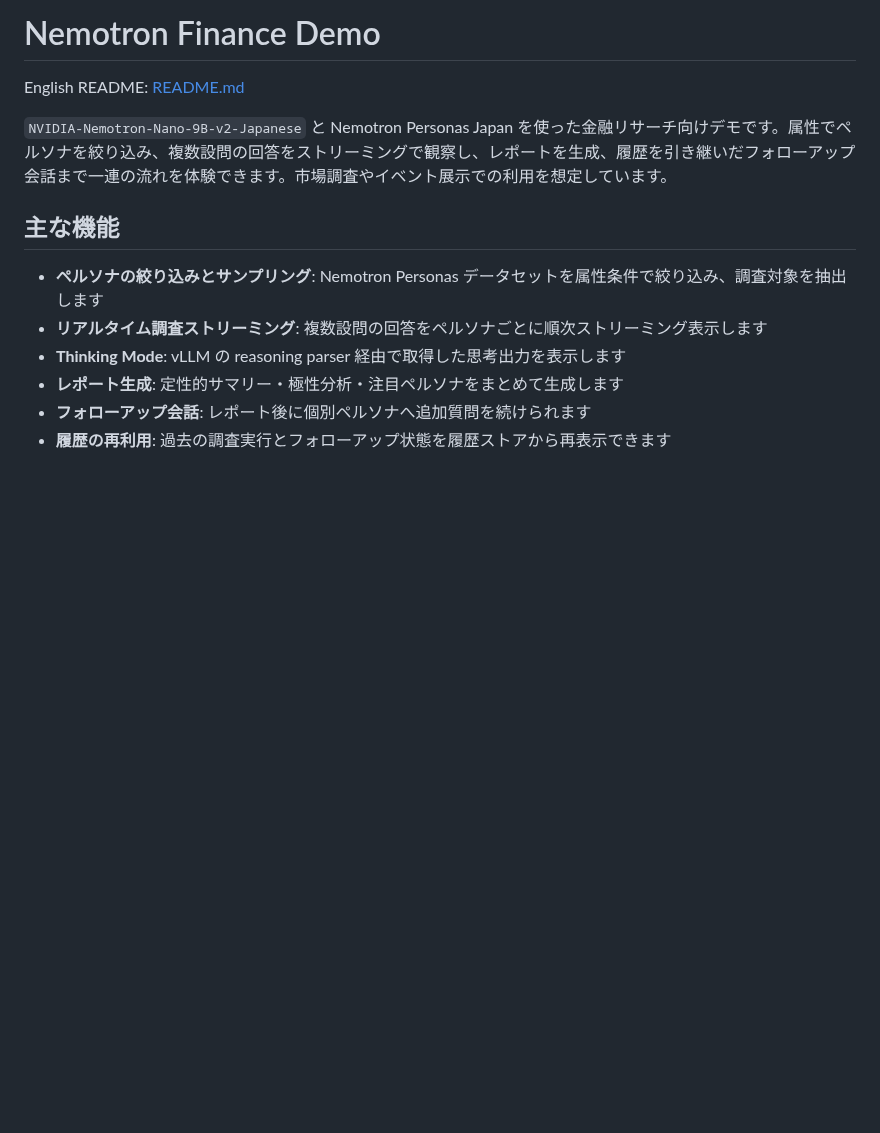
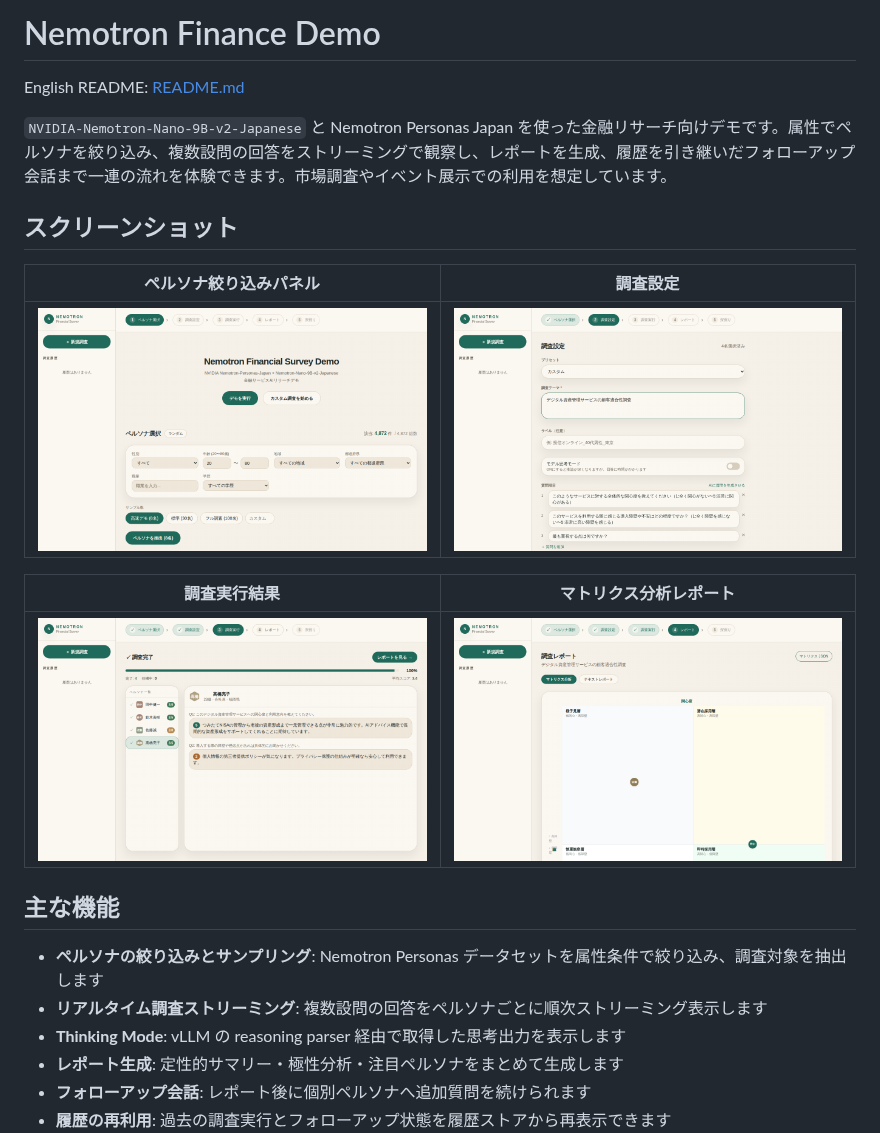
Before and after one commit to guchengwei/nemotron-finance-demo, a Markdown page: README.ja.md, the part around the change. Drawn GitHub-style; pictures changed too: docs/screenshots/01-filter-panel.png (added), docs/screenshots/02-survey-config.png (added), docs/screenshots/03-survey-runner.png (added); blank space fills up the shorter version.

```diff
--- a/README.ja.md
+++ b/README.ja.md
@@ -3,6 +3,16 @@
 English README: [README.md](README.md)
 
 `NVIDIA-Nemotron-Nano-9B-v2-Japanese` と Nemotron Personas Japan を使った金融リサーチ向けデモです。属性でペルソナを絞り込み、複数設問の回答をストリーミングで観察し、レポートを生成、履歴を引き継いだフォローアップ会話まで一連の流れを体験できます。市場調査やイベント展示での利用を想定しています。
+
+## スクリーンショット
+
+| ペルソナ絞り込みパネル | 調査設定 |
+|---|---|
+| ![属性フィルターとマッチ件数を表示するペルソナ絞り込みパネル](docs/screenshots/01-filter-panel.png) | ![テーマ入力と自動生成設問が表示される調査設定画面](docs/screenshots/02-survey-config.png) |
+
+| 調査実行結果 | マトリクス分析レポート |
+|---|---|
+| ![各ペルソナの回答が表示された調査完了画面](docs/screenshots/03-survey-runner.png) | ![関心度と導入障壁でペルソナをプロットしたクォドラントマトリクス](docs/screenshots/04-report-matrix.png) |
 
 ## 主な機能
 
```
Also changed, not shown: README.md (+10 -0 lines), 4 other files.
